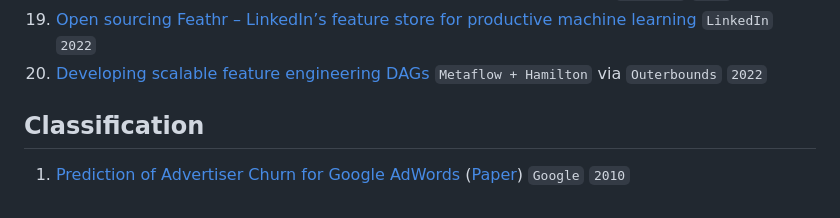
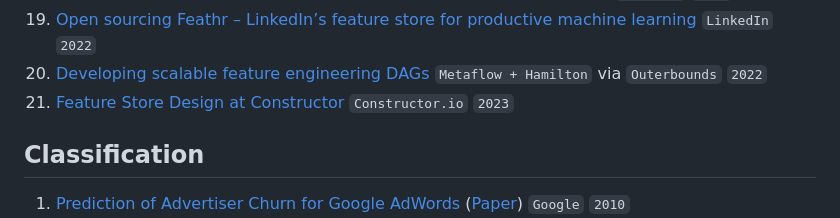
Before and after one commit to eugeneyan/applied-ml, a Markdown page: README.md, the part around the change. Rendered like a GitHub page.

Commit message:
Add an article on feature store
This article describes feature store design at ML-first product discovery startup Constructor.io

```diff
--- a/README.md
+++ b/README.md
@@ -111,6 +111,7 @@ P.P.S, Looking for guides and interviews on applying ML? 👉[`applyingML`](http
 18. [Building the Model Behind DoorDash’s Expansive Merchant Selection](https://doordash.engineering/2022/04/19/building-merchant-selection/) `DoorDash` `2022`
 19. [Open sourcing Feathr – LinkedIn’s feature store for productive machine learning](https://engineering.linkedin.com/blog/2022/open-sourcing-feathr---linkedin-s-feature-store-for-productive-m) `LinkedIn` `2022`
 20. [Developing scalable feature engineering DAGs](https://outerbounds.com/blog/developing-scalable-feature-engineering-dags) `Metaflow + Hamilton` via `Outerbounds` `2022`
+21. [Feature Store Design at Constructor](https://medium.com/constructor-engineering/feature-store-design-at-constructor-330b65f64b18) `Constructor.io` `2023`
 
 
 ## Classification
```
